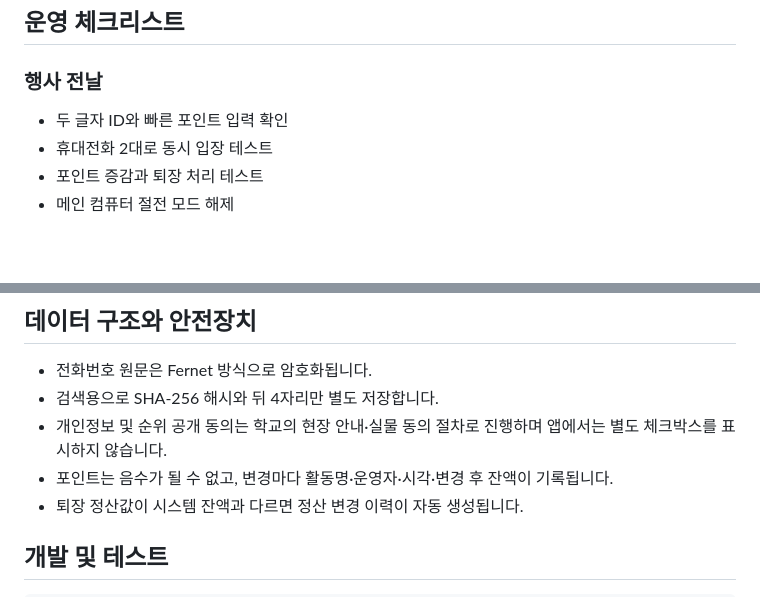
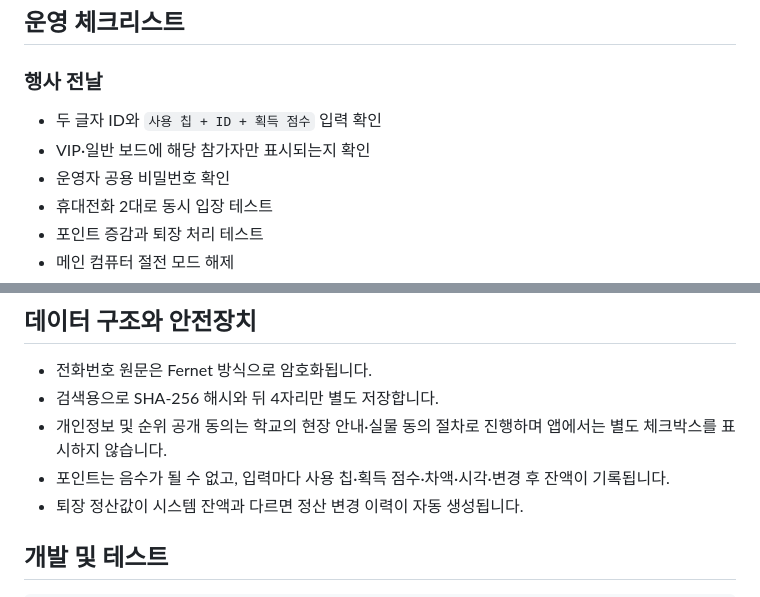
Before and after one commit to Jangganghyeon/patch-festival-lounge, a Markdown page: README.md, 2 parts joined by grey strips. GitHub-like rendering; blank space fills up the shorter version.

```diff
--- a/README.md
+++ b/README.md
@@ -61,7 +65,9 @@ python -c "from cryptography.fernet import Fernet; print(Fernet.generate_key().d
 
 ### 행사 전날
 
-- 두 글자 ID와 빠른 포인트 입력 확인
+- 두 글자 ID와 `사용 칩 + ID + 획득 점수` 입력 확인
+- VIP·일반 보드에 해당 참가자만 표시되는지 확인
+- 운영자 공용 비밀번호 확인
 - 휴대전화 2대로 동시 입장 테스트
 - 포인트 증감과 퇴장 처리 테스트
 - 메인 컴퓨터 절전 모드 해제
@@ -78,7 +84,7 @@ python -c "from cryptography.fernet import Fernet; print(Fernet.generate_key().d
 - 전화번호 원문은 Fernet 방식으로 암호화됩니다.
 - 검색용으로 SHA-256 해시와 뒤 4자리만 별도 저장합니다.
 - 개인정보 및 순위 공개 동의는 학교의 현장 안내·실물 동의 절차로 진행하며 앱에서는 별도 체크박스를 표시하지 않습니다.
-- 포인트는 음수가 될 수 없고, 변경마다 활동명·운영자·시각·변경 후 잔액이 기록됩니다.
+- 포인트는 음수가 될 수 없고, 입력마다 사용 칩·획득 점수·차액·시각·변경 후 잔액이 기록됩니다.
 - 퇴장 정산값이 시스템 잔액과 다르면 정산 변경 이력이 자동 생성됩니다.
 
 ## 개발 및 테스트
```
Also changed, not shown: other parts of README.md (+14 -10 lines).
